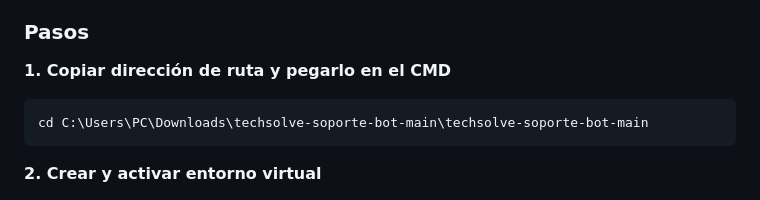
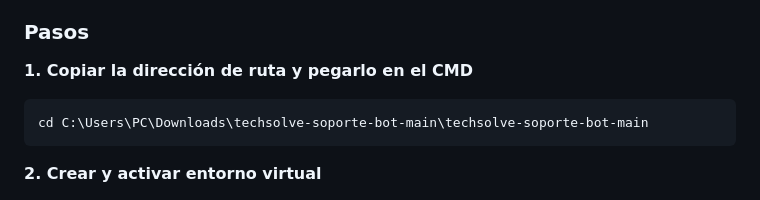
Before and after one commit to BrUHmaN-43/techsolve-soporte-bot, a Markdown page: README.md, the part around the change. GitHub-like rendering.

````diff
--- a/README.md
+++ b/README.md
@@ -61,7 +61,7 @@ techsolve-soporte-bot/
 
 ### Pasos
 
-**1. Copiar dirección de ruta y pegarlo en el CMD**
+**1. Copiar la dirección de ruta y pegarlo en el CMD**
 ```bash
 cd C:\Users\PC\Downloads\techsolve-soporte-bot-main\techsolve-soporte-bot-main
 ```
````
